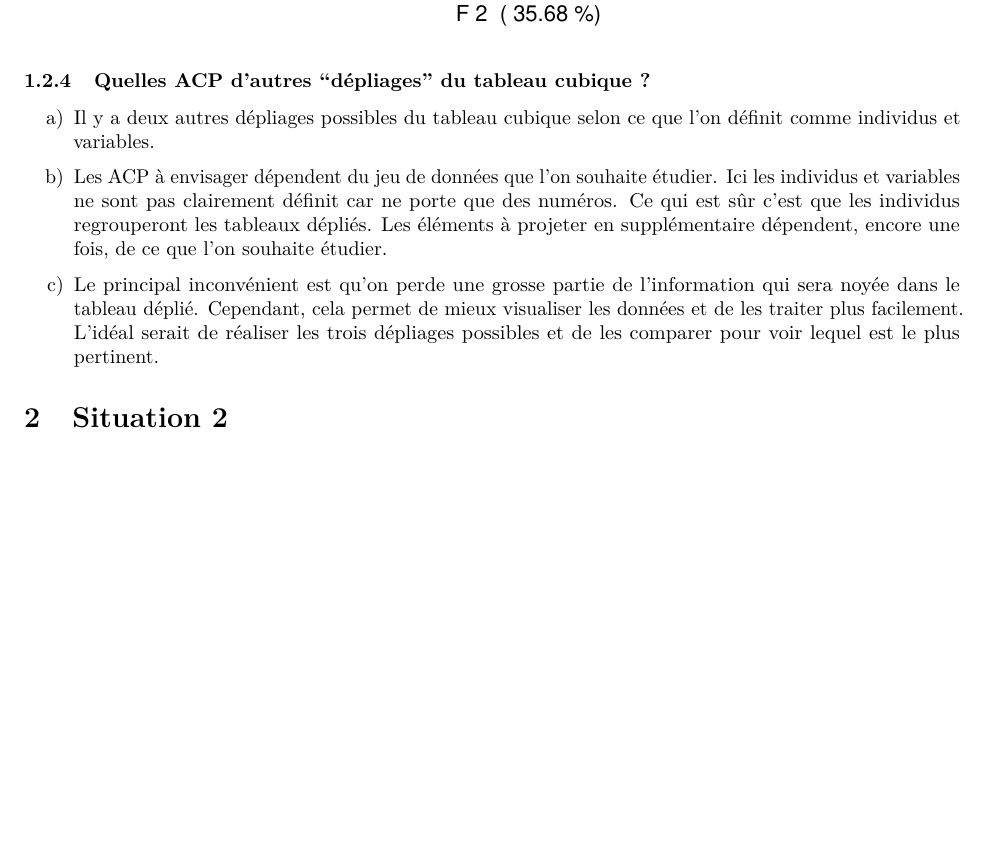
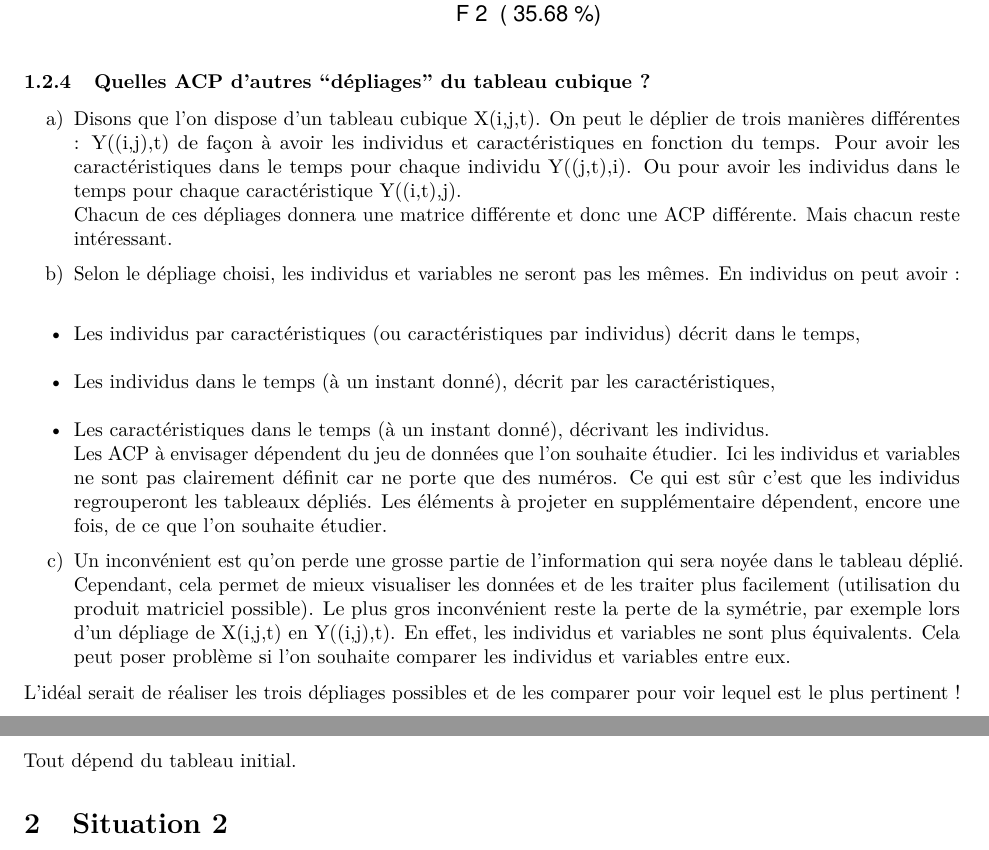
Before and after one commit to atttoum8643f/sta, an R Markdown document (programme/projet_statis.Rmd): part of page 18 of 20 before the commit and two parts of pages 18 and 19 of 20 after it, the two joined at a grey line, cut so that both start at the same text, the shorter picture padded with empty space. The pictures show the output file programme/projet_statis.pdf that the author committed with the source.

Commit message:
Correction rédaction partie 1

```diff
--- a/programme/projet_statis.Rmd
+++ b/programme/projet_statis.Rmd
@@ -886,11 +886,18 @@ representation_graph_var(vecp,X,valp,2,3)
 
 ### Quelles ACP d'autres "dépliages" du tableau cubique ?
 
-a) Il y a deux autres dépliages possibles du tableau cubique selon ce que l'on définit comme individus et variables.
+a) Disons que l'on dispose d'un tableau cubique X(i,j,t). On peut le déplier de trois manières différentes : Y((i,j),t) de façon à avoir les individus et caractéristiques en fonction du temps. Pour avoir les caractéristiques dans le temps pour chaque individu Y((j,t),i). Ou pour avoir les individus dans le temps pour chaque caractéristique Y((i,t),j). \
+Chacun de  ces dépliages donnera une matrice différente et donc une ACP différente. Mais chacun reste intéressant.
 
-b) Les ACP à envisager dépendent du jeu de données que l'on souhaite étudier. Ici les individus et variables ne sont pas clairement définit car ne porte que des numéros. Ce qui est sûr c'est que les individus regrouperont les tableaux dépliés. Les éléments à projeter en supplémentaire dépendent, encore une fois, de ce que l'on souhaite étudier.
+b) Selon le dépliage choisi, les individus et variables ne seront pas les mêmes. En individus on peut avoir : \
+- Les individus par caractéristiques (ou caractéristiques par individus) décrit dans le temps, \
+- Les individus dans le temps (à un instant donné), décrit par les caractéristiques, \
+- Les caractéristiques dans le temps (à un instant donné), décrivant les individus. \
+Les ACP à envisager dépendent du jeu de données que l'on souhaite étudier. Ici les individus et variables ne sont pas clairement définit car ne porte que des numéros. Ce qui est sûr c'est que les individus regrouperont les tableaux dépliés. Les éléments à projeter en supplémentaire dépendent, encore une fois, de ce que l'on souhaite étudier.
 
-c) Le principal inconvénient est qu'on perde une grosse partie de l'information qui sera noyée dans le tableau déplié. Cependant, cela permet de mieux visualiser les données et de les traiter plus facilement. L'idéal serait de réaliser les trois dépliages possibles et de les comparer pour voir lequel est le plus pertinent.
+c) Un inconvénient est qu'on perde une grosse partie de l'information qui sera noyée dans le tableau déplié. Cependant, cela permet de mieux visualiser les données et de les traiter plus facilement (utilisation du produit matriciel possible). Le plus gros inconvénient reste la perte de la symétrie, par exemple lors d'un dépliage de X(i,j,t) en Y((i,j),t). En effet, les individus et variables ne sont plus équivalents. Cela peut poser problème si l'on souhaite comparer les individus et variables entre eux.
+
+L'idéal serait de réaliser les trois dépliages possibles et de les comparer pour voir lequel est le plus pertinent ! Tout dépend du tableau initial.
 
 # Situation 2
 
```
Also changed, not shown: programme/projet_statis.pdf.
